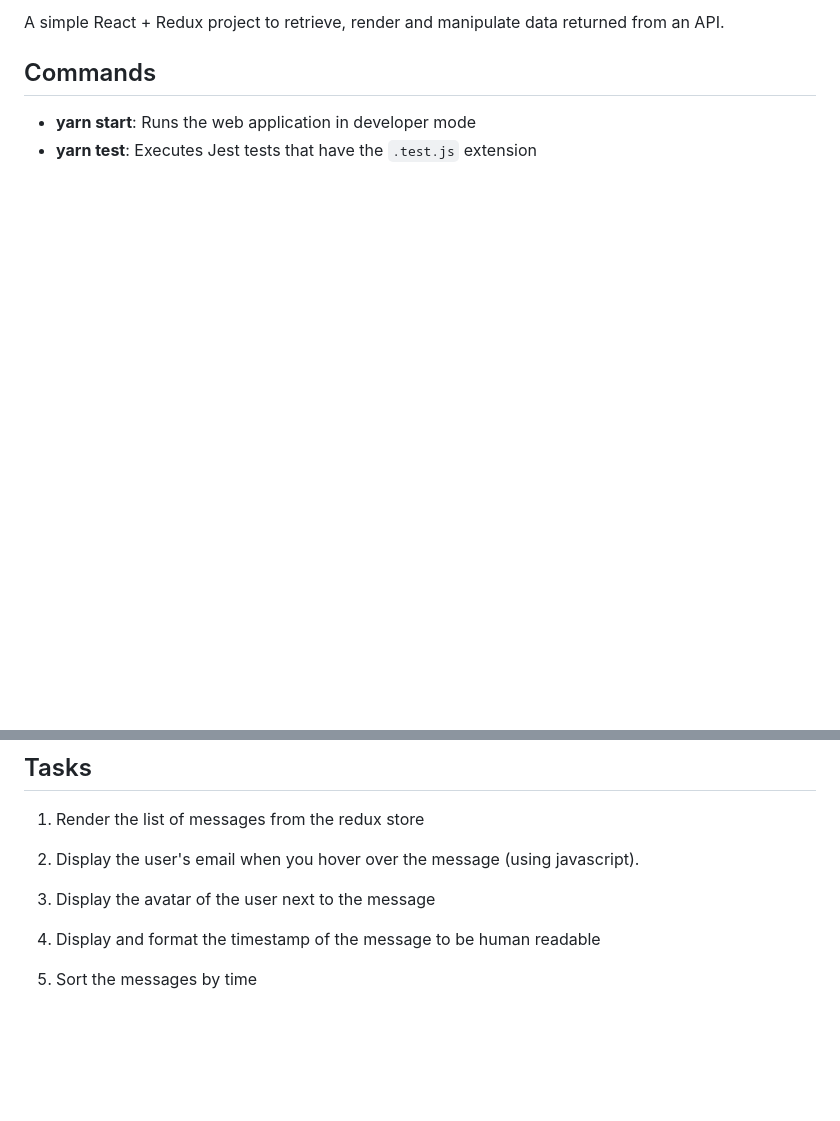
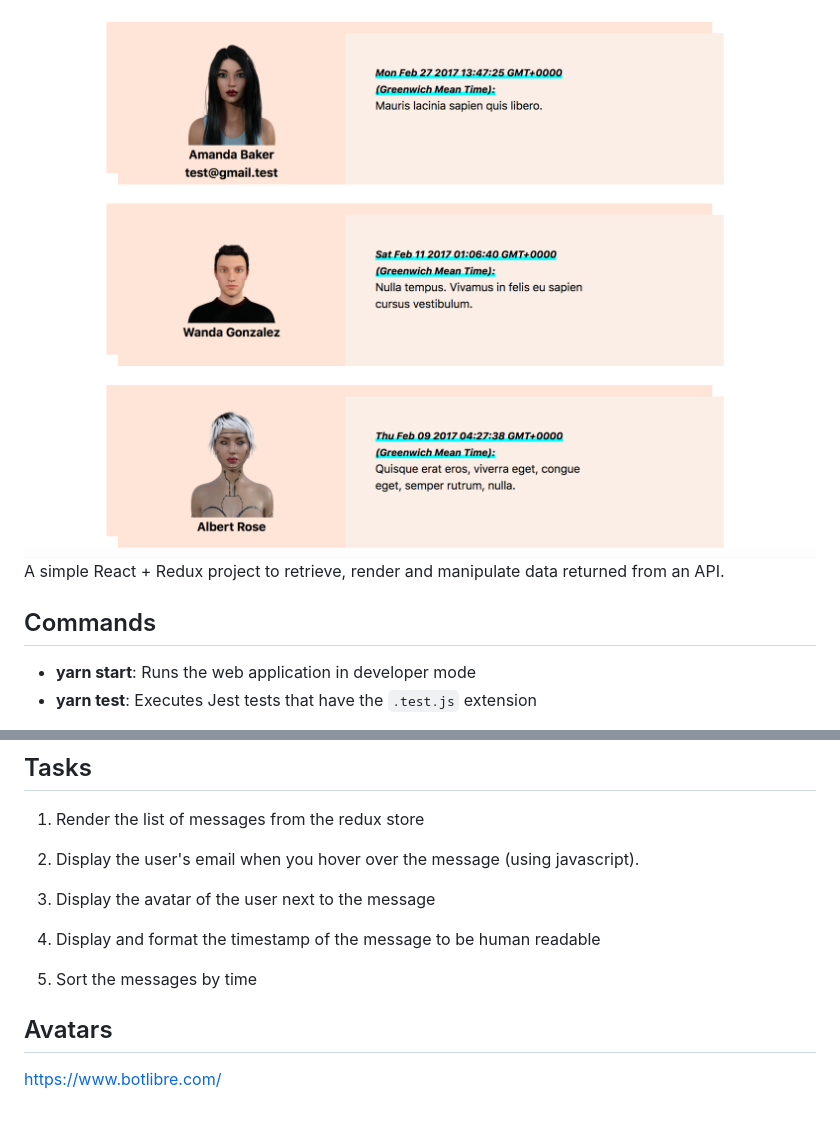
Before and after one commit to edgarkiljak/react-redux-jest, a Markdown page: README.md, 2 parts joined by grey strips. Drawn GitHub-style; pictures changed too: screenshot.png (added); blank space fills up the shorter version.

Commit message:
avatars uptaded

```diff
--- a/README.md
+++ b/README.md
@@ -1,4 +1,4 @@
-A simple React + Redux project to retrieve, render and manipulate data returned from an API.
+![screenshot](./screenshot.png)A simple React + Redux project to retrieve, render and manipulate data returned from an API.
 
 ## Commands
 
@@ -16,3 +16,7 @@ A simple React + Redux project to retrieve, render and manipulate data returned
 4. Display and format the timestamp of the message to be human readable
 
 5. Sort the messages by time
+
+## Avatars
+
+https://www.botlibre.com/
```
Also changed, not shown: 2 other files.
